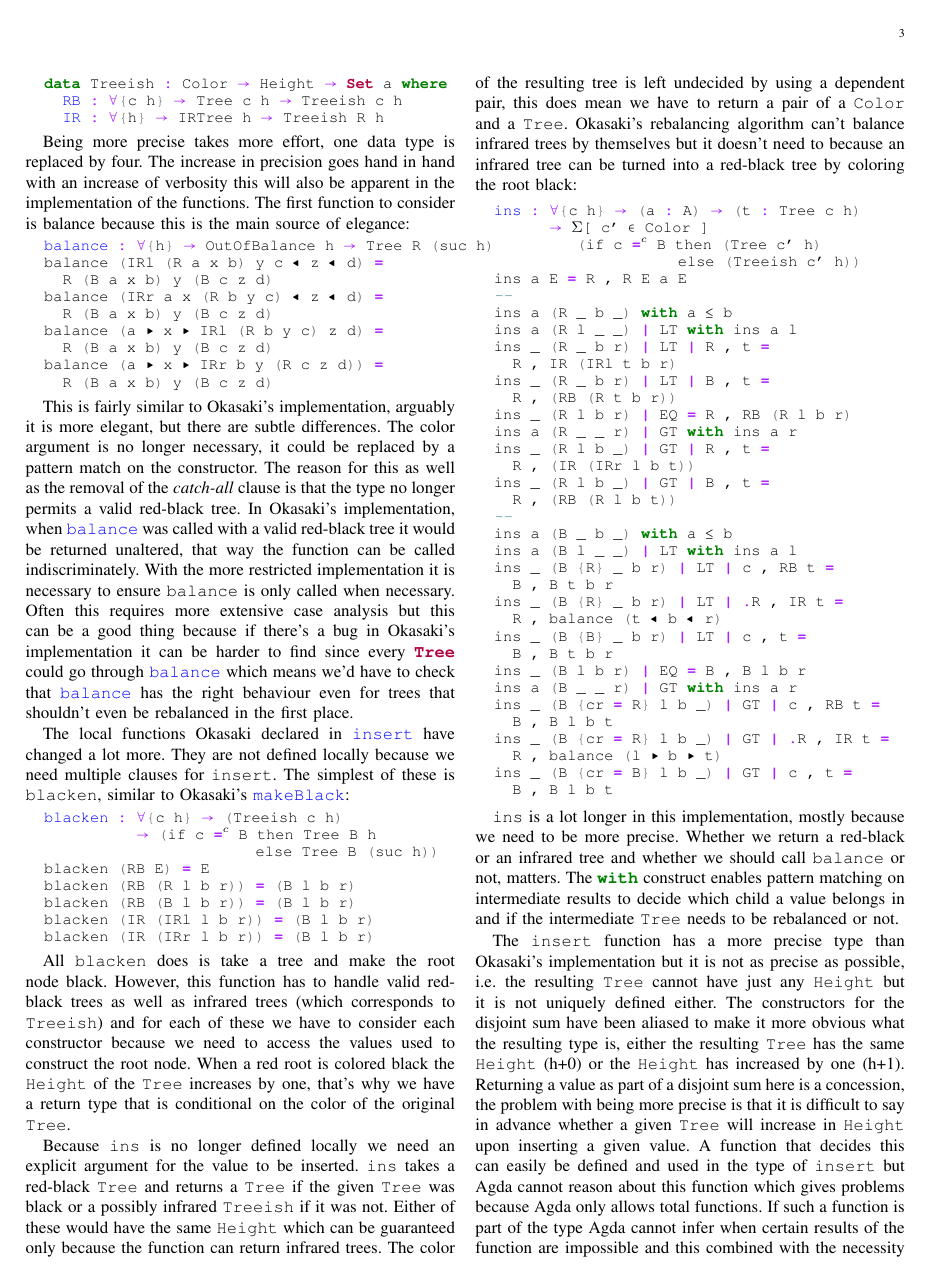
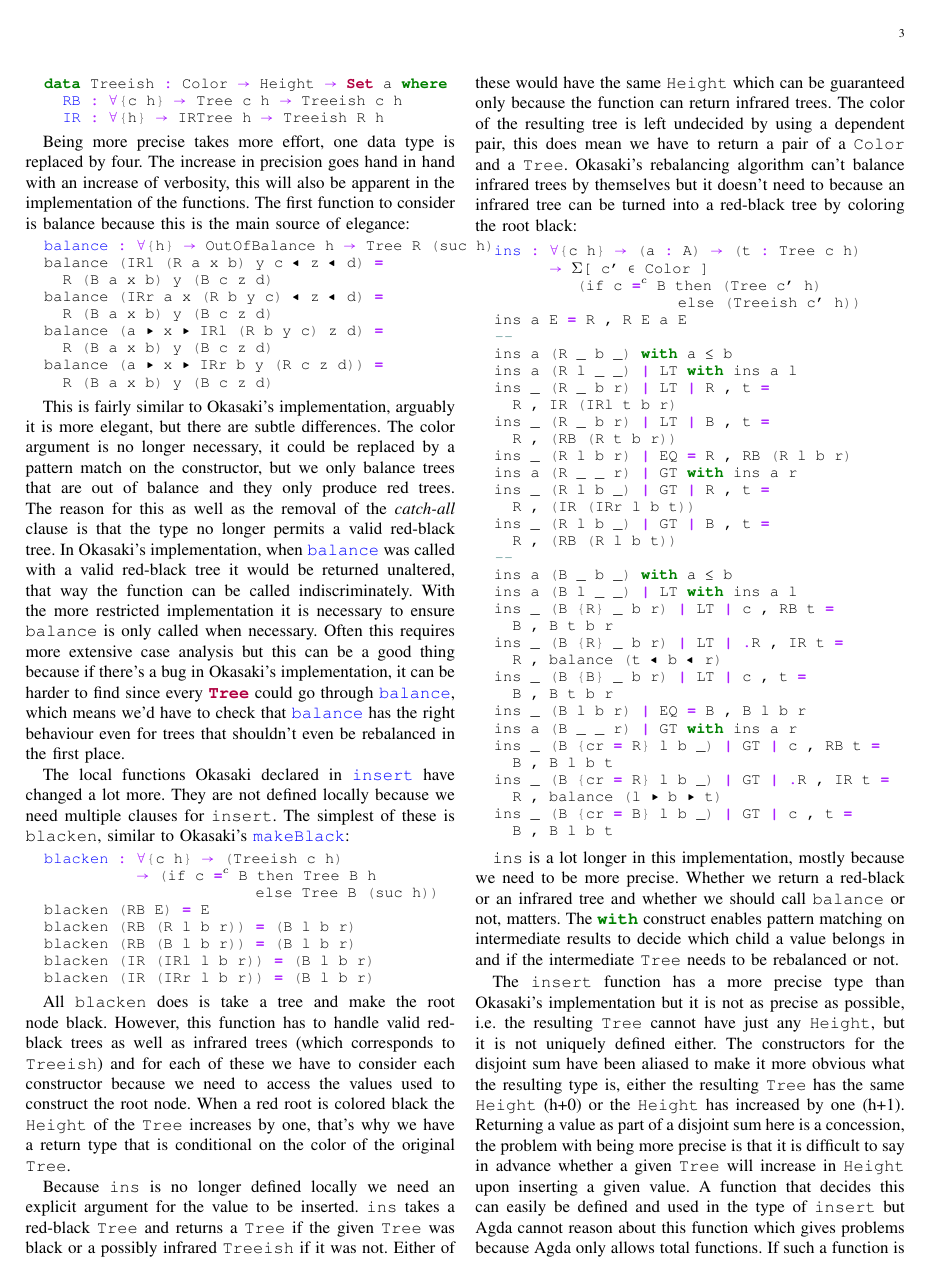
Before and after one commit to toonn/sciartt, a LaTeX paper (sciartt.tex): page 3 of 8 before the commit and page 3 of 9 after it. The pictures show the PDF file sciartt.pdf that the author committed with the source.

Commit message:
third complete draft; slight improvement on sentence structure; final version

```diff
--- a/sciartt.tex
+++ b/sciartt.tex
@@ -222,9 +222,9 @@ inductive family \cite{indfam} to define the \iagda{Tree} type, this time
 including the \iagda{Color} (of the root node) and \iagda{Height} (number of
 black nodes on a path from the root to an empty node) in the type.
 This type enforces both red-black tree invariants: the constructor for a
-red node only allows children with a black root therefore preventing a red
-node from having a red parent which is invariant 1, the constructors for red
-and black nodes demand their children be of the same height thereby enforcing
+red node only allows children with a black root, therefore preventing a red
+node from having a red parent which is invariant 1. The constructors for red
+and black nodes demand their children be of the same height, thereby enforcing
 invariant 2.
 Now the type system guarantees that our functions always produce valid
 red-black trees.
@@ -255,12 +255,12 @@ Since the tree has to be rebalanced anyway, this is what happens in \ihask{ins}.
 \ihask{ins} recurses by deconstructing the node and then deciding which child
 the new value belongs to.
 If this child is infrared and the current node is black Okasaki's rebalancing
-algorithm restores the red-black tree invariants, this is where the elegance
+algorithm restores the red-black tree invariants: this is where the elegance
 of his solution comes from.
-It is also the only way such an imbalance can occur because a child can only be
-infrared if it had a red root before the insertion which means the node that
-was just deconstructed is black so every time we need to rebalance there is a
-black node with an infrared child, of course this relies on the assumption that
+It is also the only way such an imbalance can occur, because a child can only be
+infrared, if it had a red root before the insertion which means the node that
+was just deconstructed is black. So every time we need to rebalance there is a
+black node with an infrared child; of course this relies on the assumption that
 the original tree was a valid red-black tree.
 Since this kind of temporary violation of invariants is not allowed by the
 dependently typed implementation we need a new data type to represent infrared
@@ -289,10 +289,11 @@ However we can easily mimick this behaviour using another data type:
             → OutOfBalance h
 \end{minted}
 
-Thanks to Agda's flexible mixfix syntax we can now write this haskell code
+Thanks to Agda's flexible mixfix syntax we can now write this Haskell code
 \ihask{balance B infra b c} turns into this Agda code
-\iagda{balance (infra ◂ b ◂ c)}, notice also that we do not require the color
-argument we will come back to this.
+\iagda{balance (infra ◂ b ◂ c)}.
+Notice also that we do not require the color argument, we will come back to
+this.
 There's still one type missing, some of Okasaki's functions like \ihask{ins}
 can return either a red-black or an infrared tree.
 Because those are represented by two separate types we need an extra type to
@@ -306,7 +307,7 @@ act as a disjoint sum:
 \end{minted}
 
 Being more precise takes more effort, one data type is replaced by four.
-The increase in precision goes hand in hand with an increase of verbosity this
+The increase in precision goes hand in hand with an increase of verbosity, this
 will also be apparent in the implementation of the functions.
 The first function to consider is balance because this is the main source of
 elegance:
@@ -327,7 +328,8 @@ elegance:
 This is fairly similar to Okasaki's implementation, arguably it is more
 elegant, but there are subtle differences.
 The color argument is no longer necessary, it could be replaced by a pattern
-match on the constructor.
+match on the constructor, but we only balance trees that are out of balance and
+they only produce red trees.
 The reason for this as well as the removal of the \emph{catch-all} clause is
 that the type no longer permits a valid red-black tree.
 In Okasaki's implementation, when \ihask{balance} was called with a valid
@@ -336,8 +338,8 @@ called indiscriminately.
 With the more restricted implementation it is necessary to ensure
 \iagda{balance} is only called when necessary.
 Often this requires more extensive case analysis but this can be a good thing
-because if there's a bug in Okasaki's implementation it can be harder to find
-since every \ihask{Tree} could go through \ihask{balance} which means we'd
+because if there's a bug in Okasaki's implementation, it can be harder to find
+since every \ihask{Tree} could go through \ihask{balance}, which means we'd
 have to check that \ihask{balance} has the right behaviour even for trees that
 shouldn't even be rebalanced in the first place.
 
@@ -430,7 +432,7 @@ needs to be rebalanced or not.
 
 The \iagda{insert} function has a more precise type than Okasaki's
 implementation but it is not as precise as possible, i.e. the resulting
-\iagda{Tree} cannot have just any \iagda{Height} but it is not uniquely defined
+\iagda{Tree} cannot have just any \iagda{Height}, but it is not uniquely defined
 either.
 The constructors for the disjoint sum have been aliased to make it more obvious
 what the resulting type is, either the resulting \iagda{Tree} has the same
@@ -443,8 +445,8 @@ A function that decides this can easily be defined and used in the type of
 because Agda only allows total functions.
 If such a function is part of the type Agda cannot infer when certain results
 of the function are impossible and this combined with the necessity to cover
-all cases that Agda can't rule out makes this very difficult.
-This can probably be remedied by providing Agda with an appropriate proof but
+all cases that Agda can't rule out, makes this very difficult.
+This can probably be remedied by providing Agda with an appropriate proof, but
 this is a trade-off that has to be made, considering the added effort of a
 proof against a small increase in precision.
 In this case simplicity was chosen over precision:
@@ -512,7 +514,7 @@ Agda's type system is not polymorphic, implicit arguments allow a very
 similar approach.
 In the previous implementation this problem as well as making sure the elements
 that are put in trees can be compared, was solved in a different way
-through Agda's module system but that would take us too far.
+through Agda's module system, but that would take us too far.
 In Haskell we can use and \ihask{Ord} constraint when we need to be able to
 compare elements.
 The \ihask{Tree} data type is not an ordinary ADT but a generalised algebraic
@@ -658,7 +660,7 @@ What can we return as a result for a case that can not possibly occur?
 It doesn't really matter what it is as long as it's a valid value of the return
 type of the function.
 However, you can't extract the \iagda{Height} from the \iagda{Tree} because
-that information is in the type not the value.
+that information is in the type, not the value.
 Creating a \iagda{Tree} of the right \iagda{Height} would have to be done
 recursively while deconstructing the \iagda{Tree}, which would require an
 entire new function just to cover a case that will never occur.
```
Also changed, not shown: sciartt.bib (+15 -15 lines), sciartt.pdf, sciartt.tex (12 more changed lines).
